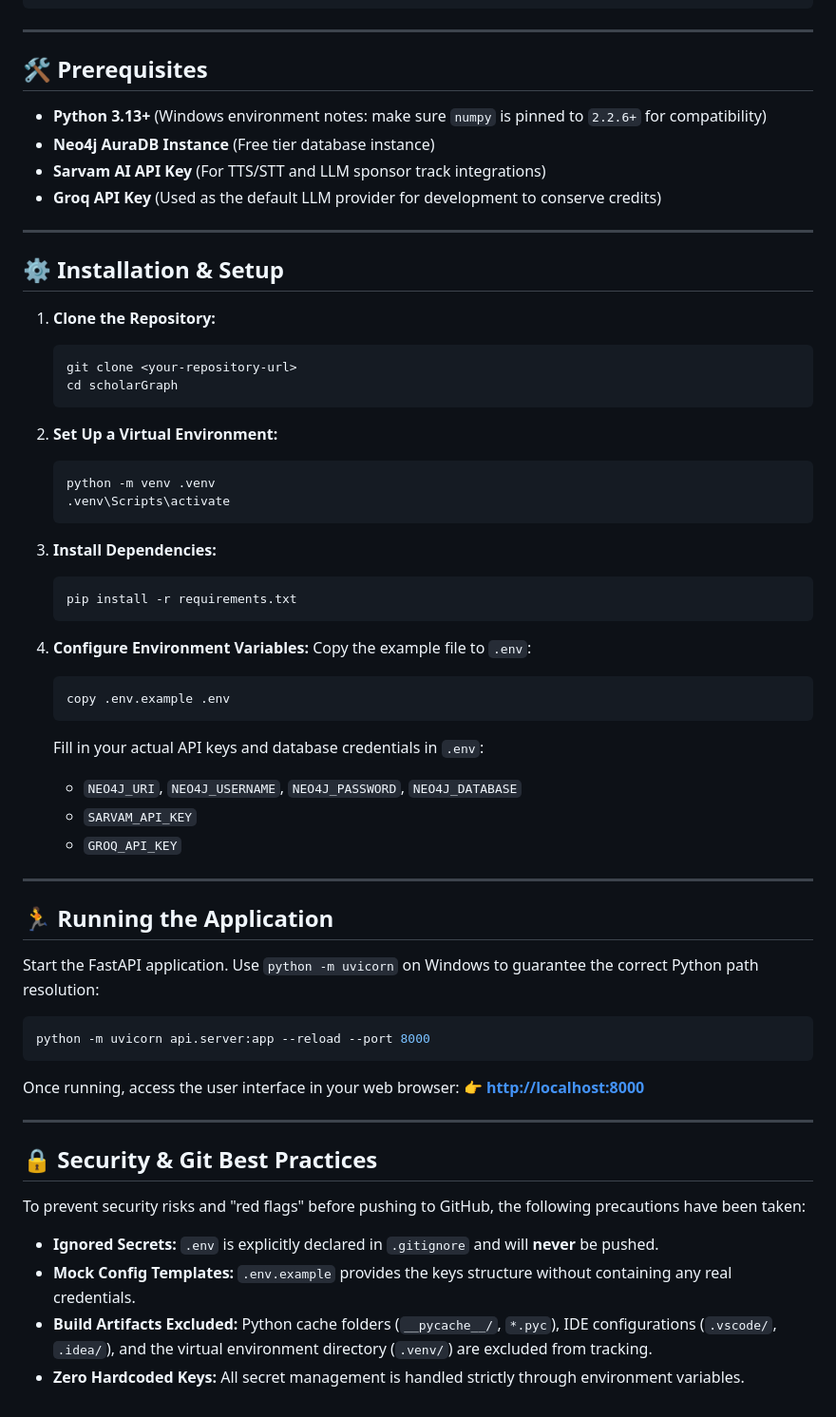
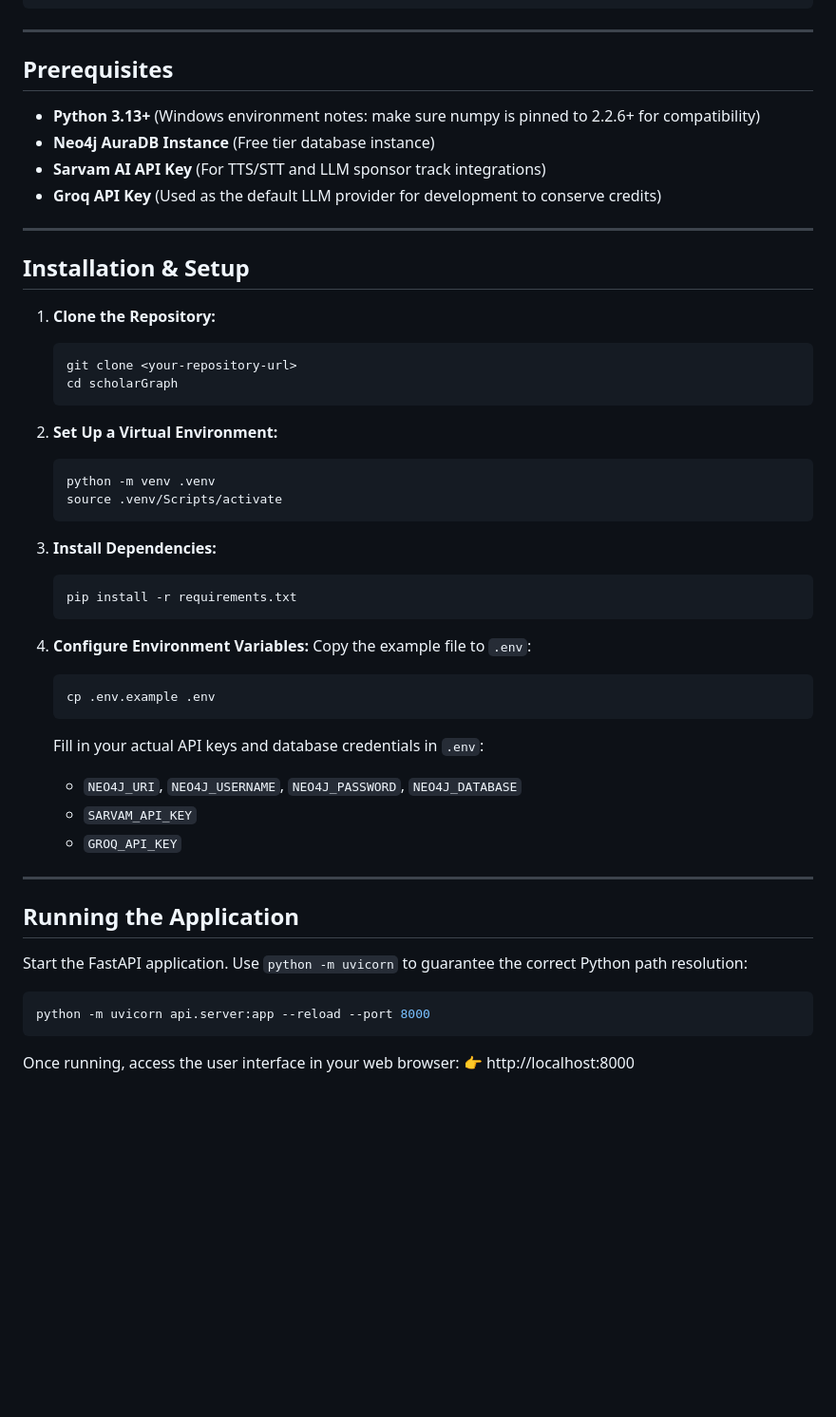
Before and after one commit to Rudra-10/scholarGraph, a Markdown page: README.md, the part around one of its changes. Shown at 95% size. GitHub-like rendering; blank space fills up the shorter version.

Commit message:
docs: cleaned up readme

````diff
--- a/README.md
+++ b/README.md
@@ -50,16 +50,16 @@ scholarGraph/
 
 ---
 
-## 🛠️ Prerequisites
+## Prerequisites
 
-- **Python 3.13+** (Windows environment notes: make sure `numpy` is pinned to `2.2.6+` for compatibility)
+- **Python 3.13+** (Windows environment notes: make sure numpy is pinned to 2.2.6+ for compatibility)
 - **Neo4j AuraDB Instance** (Free tier database instance)
 - **Sarvam AI API Key** (For TTS/STT and LLM sponsor track integrations)
 - **Groq API Key** (Used as the default LLM provider for development to conserve credits)
 
 ---
 
-## ⚙️ Installation & Setup
+## Installation & Setup
 
 1. **Clone the Repository:**
    ```bash
@@ -70,7 +70,7 @@ scholarGraph/
 2. **Set Up a Virtual Environment:**
    ```bash
    python -m venv .venv
-   .venv\Scripts\activate
+   source .venv/Scripts/activate
    ```
 
 3. **Install Dependencies:**
@@ -81,7 +81,7 @@ scholarGraph/
 4. **Configure Environment Variables:**
    Copy the example file to `.env`:
    ```bash
-   copy .env.example .env
+   cp .env.example .env
    ```
    Fill in your actual API keys and database credentials in `.env`:
    - `NEO4J_URI`, `NEO4J_USERNAME`, `NEO4J_PASSWORD`, `NEO4J_DATABASE`
@@ -90,23 +90,13 @@ scholarGraph/
 
 ---
 
-## 🏃 Running the Application
+## Running the Application
 
-Start the FastAPI application. Use `python -m uvicorn` on Windows to guarantee the correct Python path resolution:
+Start the FastAPI application. Use `python -m uvicorn` to guarantee the correct Python path resolution:
 
 ```bash
 python -m uvicorn api.server:app --reload --port 8000
 ```
 
 Once running, access the user interface in your web browser:
-👉 **[http://localhost:8000](http://localhost:8000)**
-
----
-
-## 🔒 Security & Git Best Practices
-
-To prevent security risks and "red flags" before pushing to GitHub, the following precautions have been taken:
-- **Ignored Secrets:** `.env` is explicitly declared in `.gitignore` and will **never** be pushed.
-- **Mock Config Templates:** `.env.example` provides the keys structure without containing any real credentials.
-- **Build Artifacts Excluded:** Python cache folders (`__pycache__/`, `*.pyc`), IDE configurations (`.vscode/`, `.idea/`), and the virtual environment directory (`.venv/`) are excluded from tracking.
-- **Zero Hardcoded Keys:** All secret management is handled strictly through environment variables.
+👉 http://localhost:8000
````
Also changed, not shown: other parts of README.md (+8 -8 lines), SCHOLARGRAPH_PRD.md (deleted, +0 -168 lines).
